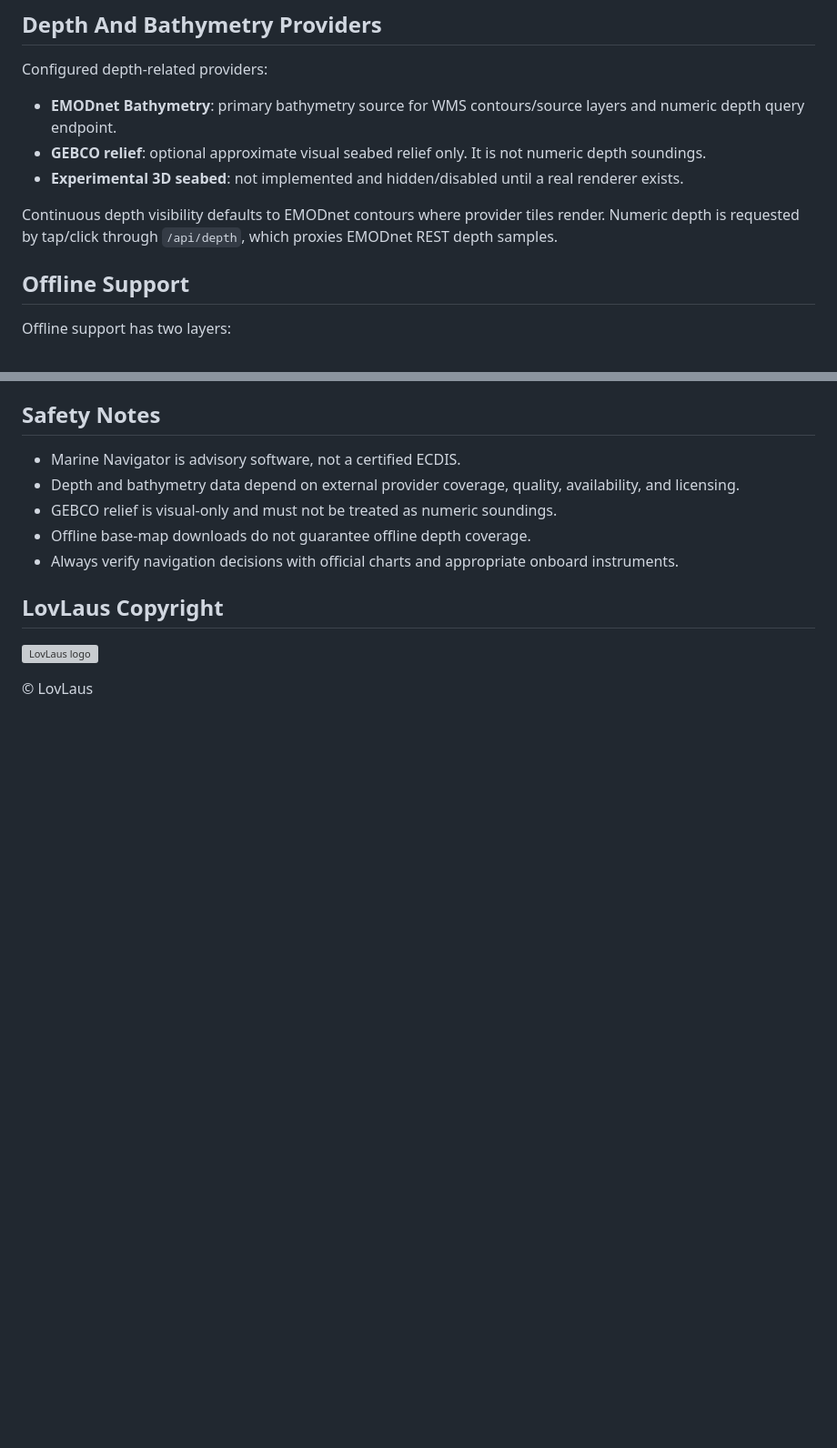
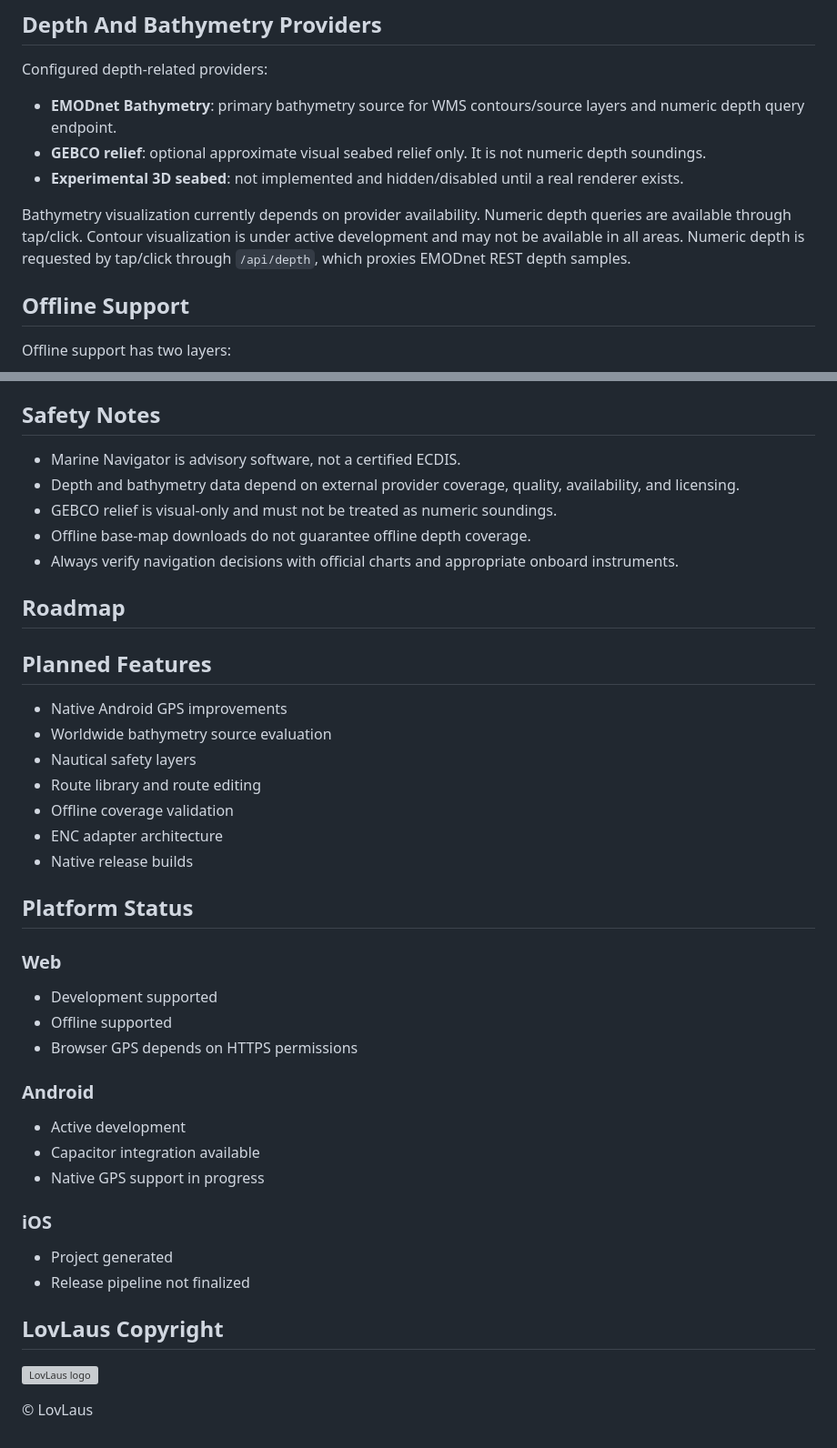
Before and after one commit to svici042/App-app, a Markdown page: README.md, 2 parts joined by grey strips. Shown at 91% size. Drawn GitHub-style; blank space fills up the shorter version; grey boxes are pictures that could not be loaded.

Commit message:
docs: improve project documentation and architecture overview

```diff
--- a/README.md
+++ b/README.md
@@ -58,7 +59,9 @@ Configured depth-related providers:
 - **GEBCO relief**: optional approximate visual seabed relief only. It is not numeric depth soundings.
 - **Experimental 3D seabed**: not implemented and hidden/disabled until a real renderer exists.
 
-Continuous depth visibility defaults to EMODnet contours where provider tiles render. Numeric depth is requested by tap/click through `/api/depth`, which proxies EMODnet REST depth samples.
+Bathymetry visualization currently depends on provider availability.
+Numeric depth queries are available through tap/click.
+Contour visualization is under active development and may not be available in all areas. Numeric depth is requested by tap/click through `/api/depth`, which proxies EMODnet REST depth samples.
 
 ## Offline Support
 
@@ -176,6 +179,34 @@ Endpoints:
 - Offline base-map downloads do not guarantee offline depth coverage.
 - Always verify navigation decisions with official charts and appropriate onboard instruments.
 
+## Roadmap
+
+## Planned Features
+
+- Native Android GPS improvements
+- Worldwide bathymetry source evaluation
+- Nautical safety layers
+- Route library and route editing
+- Offline coverage validation
+- ENC adapter architecture
+- Native release builds
+
+## Platform Status
+
+### Web
+- Development supported
+- Offline supported
+- Browser GPS depends on HTTPS permissions
+
+### Android
+- Active development
+- Capacitor integration available
+- Native GPS support in progress
+
+### iOS
+- Project generated
+- Release pipeline not finalized
+
 ## LovLaus Copyright
 
 ![LovLaus logo](media/logo/LovLaus%20logo.png)
```
Also changed, not shown: other parts of README.md (+2 -1 lines).
